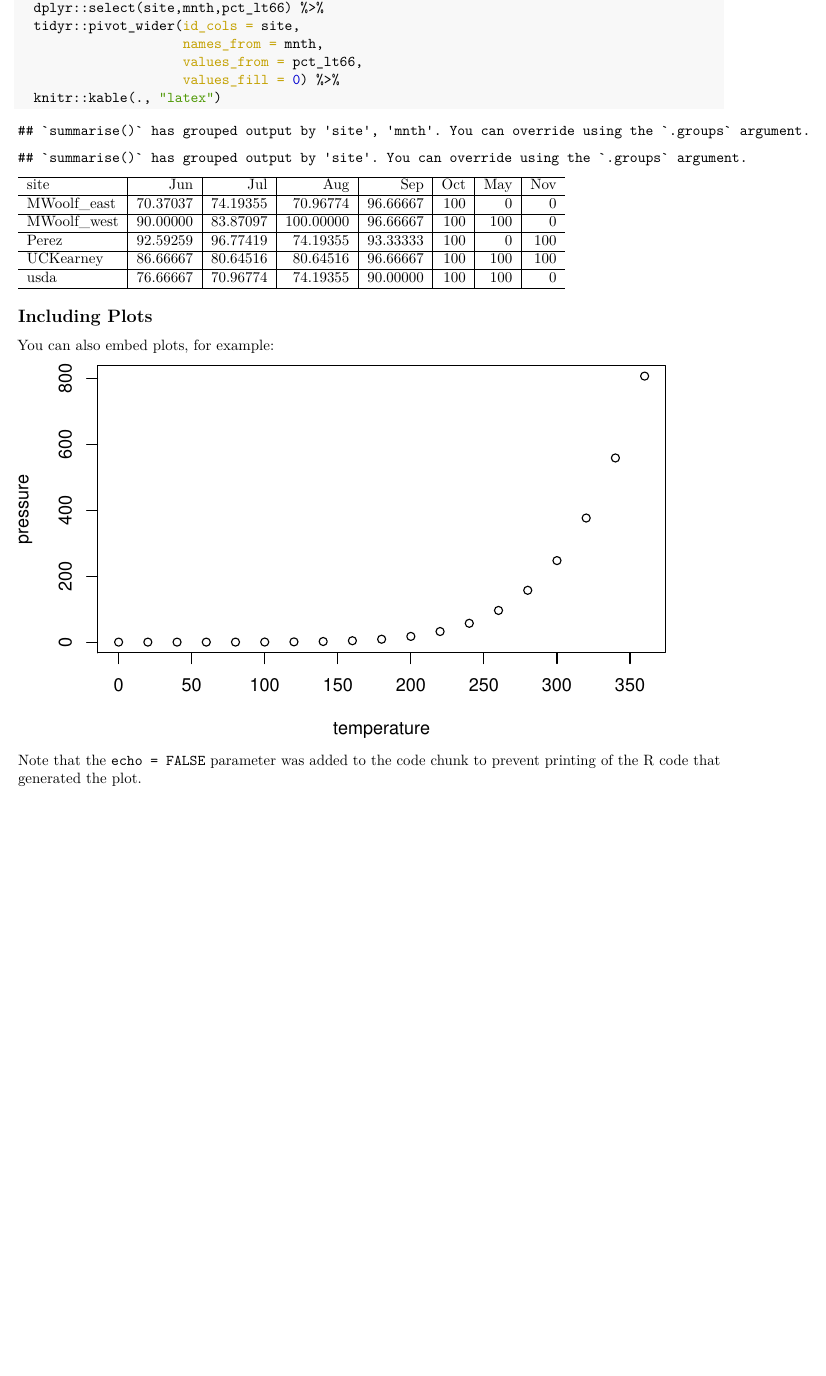
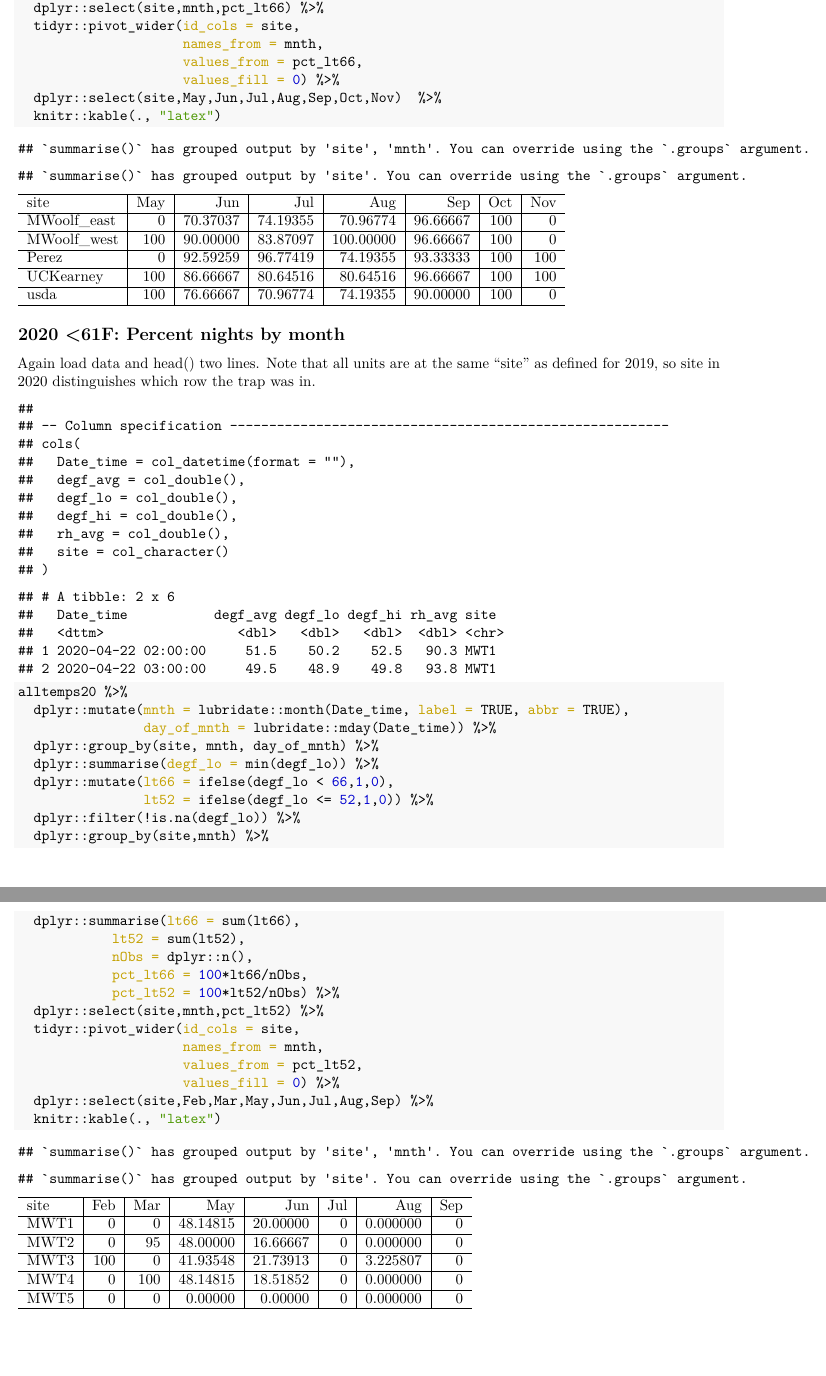
Before and after one commit to ChuckBV/ms22-now-male-diel-response, an R Markdown document (mdown2_x.Rmd): part of page 2 of 2 before the commit and two parts of pages 2 and 3 of 3 after it, the two joined at a grey line, cut so that both start at the same text, the shorter picture padded with empty space. The pictures show the output file mdown2_x.pdf that the author committed with the source.

Commit message:
Monthly temperature tables updated

````diff
--- a/mdown2_x.Rmd
+++ b/mdown2_x.Rmd
@@ -41,15 +41,40 @@ alltemps19 %>% # 18969 to 798
                      names_from = mnth,
                      values_from = pct_lt66,
                      values_fill = 0) %>%
+  dplyr::select(site,May,Jun,Jul,Aug,Sep,Oct,Nov)  %>%
   knitr::kable(., "latex")
 ```
 
-## Including Plots
+## 2020 <61F: Percent nights by month
 
-You can also embed plots, for example:
+Again load data and head() two lines. Note that all units are at the same "site" as defined for 2019, so site in 2020 distinguishes which row the trap was in.
 
-```{r pressure, echo=FALSE}
-plot(pressure)
+```{r, echo=FALSE, warning=FALSE}
+alltemps20 <- readr::read_csv("./trapview_temps_degf_y20.csv")
+head(alltemps20,2)
 ```
 
-Note that the `echo = FALSE` parameter was added to the code chunk to prevent printing of the R code that generated the plot.
+
+``` {r, warning=FALSE}
+alltemps20 %>%
+  dplyr::mutate(mnth = lubridate::month(Date_time, label = TRUE, abbr = TRUE),
+                day_of_mnth = lubridate::mday(Date_time)) %>%
+  dplyr::group_by(site, mnth, day_of_mnth) %>%
+  dplyr::summarise(degf_lo = min(degf_lo)) %>%
+  dplyr::mutate(lt66 = ifelse(degf_lo < 66,1,0),
+                lt52 = ifelse(degf_lo <= 52,1,0)) %>%
+  dplyr::filter(!is.na(degf_lo)) %>%
+  dplyr::group_by(site,mnth) %>%
+  dplyr::summarise(lt66 = sum(lt66),
+            lt52 = sum(lt52),
+            nObs = dplyr::n(),
+            pct_lt66 = 100*lt66/nObs,
+            pct_lt52 = 100*lt52/nObs) %>%
+  dplyr::select(site,mnth,pct_lt52) %>%
+  tidyr::pivot_wider(id_cols = site,
+                     names_from = mnth,
+                     values_from = pct_lt52,
+                     values_fill = 0) %>%
+  dplyr::select(site,Feb,Mar,May,Jun,Jul,Aug,Sep) %>%
+  knitr::kable(., "latex")
+```
````
Also changed, not shown: mdown2_x.pdf, mdown2_x.Rmd (12 more changed lines).
